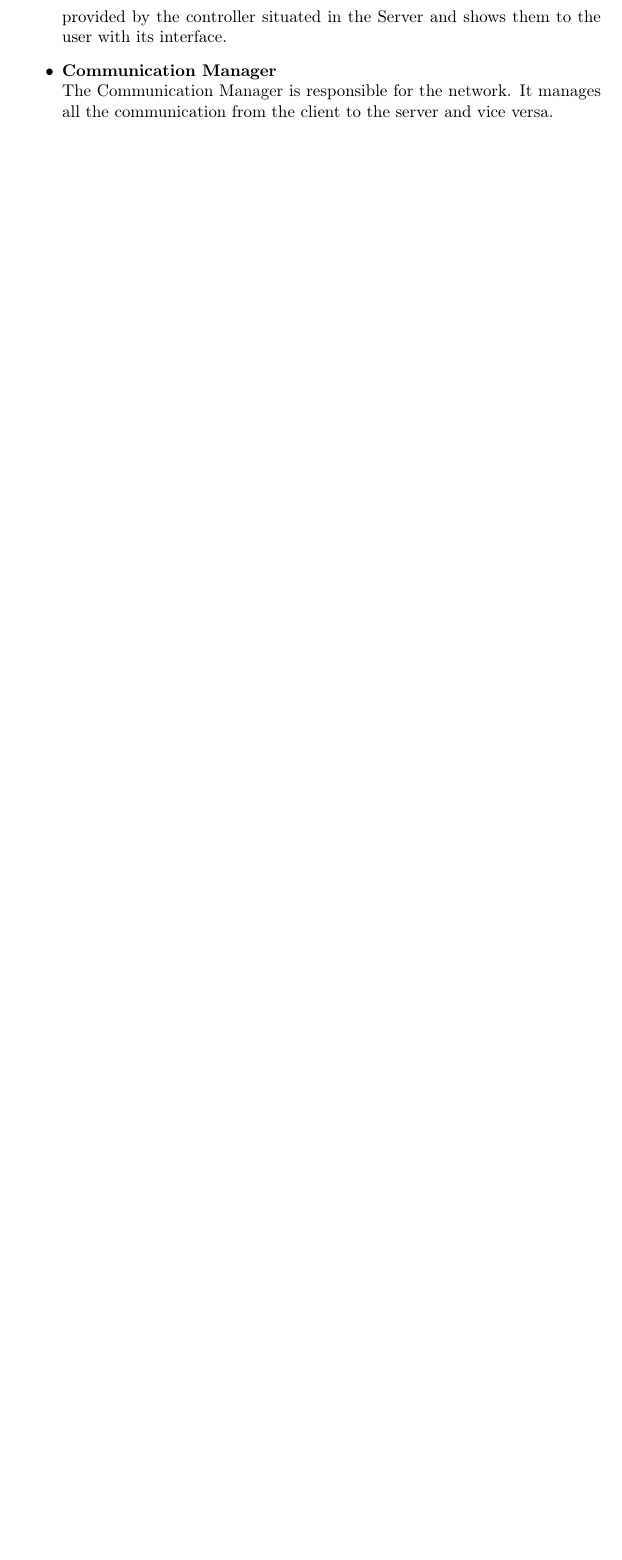
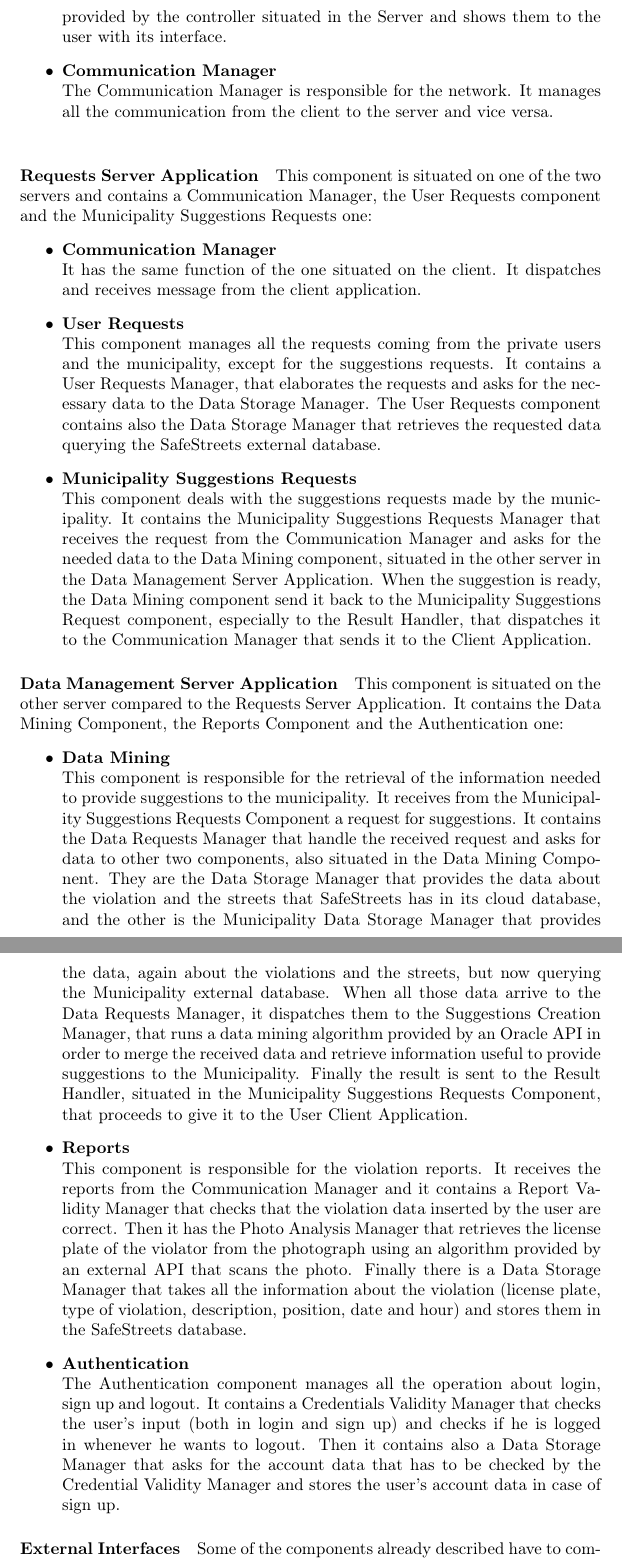
Before and after one commit to Dany97/MassiniNicolo, a LaTeX document (DD/DD.tex): part of page 8 of 12 before the commit and two parts of pages 8 and 9 of 14 after it, the two joined at a grey line, cut so that both start at the same text, the shorter picture padded with empty space. Compiled offline with pdfLaTeX.

Commit message:
component diagram

```diff
--- a/DD/DD.tex
+++ b/DD/DD.tex
@@ -84,3 +84,31 @@ The Communication Manager is responsible for the network.
 It manages all the communication from the client to the server and vice versa.\\
 \end{itemize}
 
+\paragraph{\textbf{Requests Server Application}}
+This component is situated on one of the two servers and contains a Communication Manager, the User Requests component and the Municipality Suggestions Requests one:
+\begin{itemize}
+\item \textbf{Communication Manager}\\
+It has the same function of the one situated on the client. It dispatches and receives message from the client application.
+\item \textbf{User Requests}\\
+This component manages all the requests coming from the private users and the municipality, except for the suggestions requests. It contains a User Requests Manager, that elaborates the requests and asks for the necessary data to the Data Storage Manager. The User Requests component contains also the Data Storage Manager that retrieves the requested data querying the SafeStreets external database.
+\item \textbf{Municipality Suggestions Requests}\\
+This component deals with the suggestions requests made by the municipality. It contains the Municipality Suggestions Requests Manager that receives the request from the Communication Manager and asks for the needed data to the Data Mining component, situated in the other server in the Data Management Server Application. When the suggestion is ready, the Data Mining component send it back to the Municipality Suggestions Request component, especially to the Result Handler, that dispatches it to the Communication Manager that sends it to the Client Application.
+\end{itemize}
+
+\paragraph{Data Management Server Application}
+This component is situated on the other server compared to the Requests Server Application. It contains the Data Mining Component, the Reports Component and the Authentication one:
+\begin{itemize}
+\item \textbf{Data Mining}\\
+This component is responsible for the retrieval of the information needed to provide suggestions to the municipality. It receives from the Municipality Suggestions Requests Component a request for suggestions. It contains the Data Requests Manager that handle the received request and asks for data to other two components, also situated in the Data Mining Component. They are the Data Storage Manager that provides the data about the violation and the streets that SafeStreets has in its cloud database, and the other is the Municipality Data Storage Manager that provides the data, again about the violations and the streets, but now querying the Municipality external database. When all those data arrive to the Data Requests Manager, it dispatches them to the Suggestions Creation Manager, that runs a data mining algorithm provided by an Oracle API in order to merge the received data and retrieve information useful to provide suggestions to the Municipality. Finally the result is sent to the Result Handler, situated in the Municipality Suggestions Requests Component, that proceeds to give it to the User Client Application.
+
+\item \textbf{Reports}\\
+This component is responsible for the violation reports. It receives the reports from the Communication Manager and it contains a Report Validity Manager that checks that the violation data inserted by the user are correct. Then it has the Photo Analysis Manager that retrieves the license plate of the violator from the photograph using an algorithm provided by an external API that scans the photo. Finally there is a Data Storage Manager that takes all the information about the violation (license plate, type of violation, description, position, date and hour) and stores them in the SafeStreets database.
+
+\item \textbf{Authentication}\\
+The Authentication component manages all the operation about login, sign up and logout.
+It contains a Credentials Validity Manager that checks the user's input (both in login and sign up) and checks if he is logged in whenever he wants to logout. Then it contains also a Data Storage Manager that asks for the account data that has to be checked by the Credential Validity Manager and stores the user's account data in case of sign up.
+\end{itemize}
+
+\paragraph{\textbf{External Interfaces}}
+Some of the components already described have to communicate with external interfaces in order to guarantee specific functionalities. These interfaces are:
+\begin{itemize}
```
Also changed, not shown: DD/DD.pdf, DD/DD.tex (8 more changed lines).
